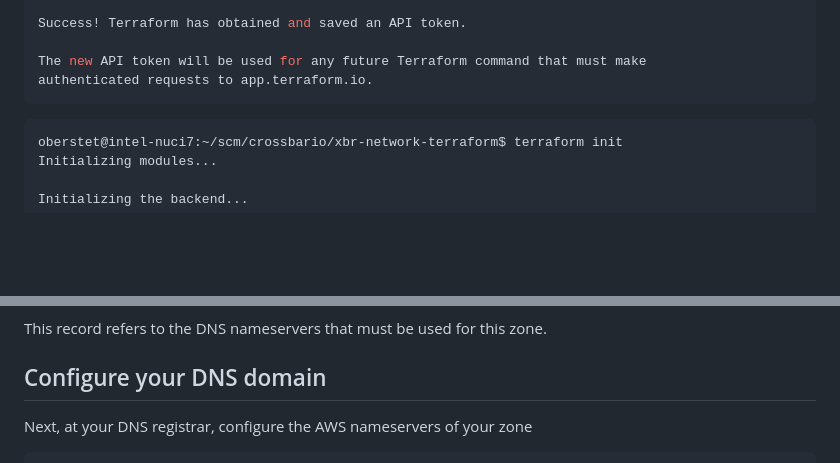
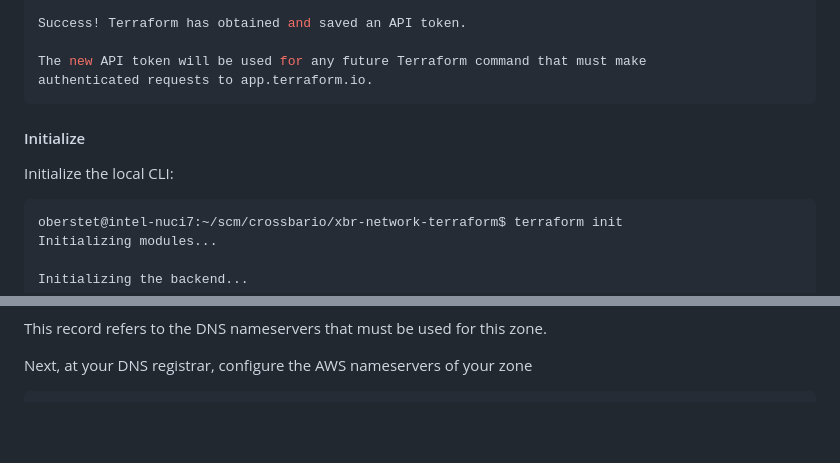
Before and after one commit to isabella232/terraform-aws-crossbar, a Markdown page: README.md, 2 parts joined by grey strips. Rendered like a GitHub page; blank space fills up the shorter version.

````diff
--- a/README.md
+++ b/README.md
@@ -162,6 +170,10 @@ The new API token will be used for any future Terraform command that must make
 authenticated requests to app.terraform.io.
 ```
 
+#### Initialize
+
+Initialize the local CLI:
+
 ```console
 oberstet@intel-nuci7:~/scm/crossbario/xbr-network-terraform$ terraform init
 Initializing modules...
@@ -333,8 +360,6 @@ Open the zone and click on the NS record that was created automatically:
 ![shot13](docs/shot13.png)
 
 This record refers to the DNS nameservers that must be used for this zone.
-
-## Configure your DNS domain
 
 Next, at your DNS registrar, configure the AWS nameservers of your zone
 
````
Also changed, not shown: other parts of README.md (+30 -3 lines), docs/shot15.png, docs/shot19.png (added), docs/shot20.png (added), docs/shot21.png (added).
